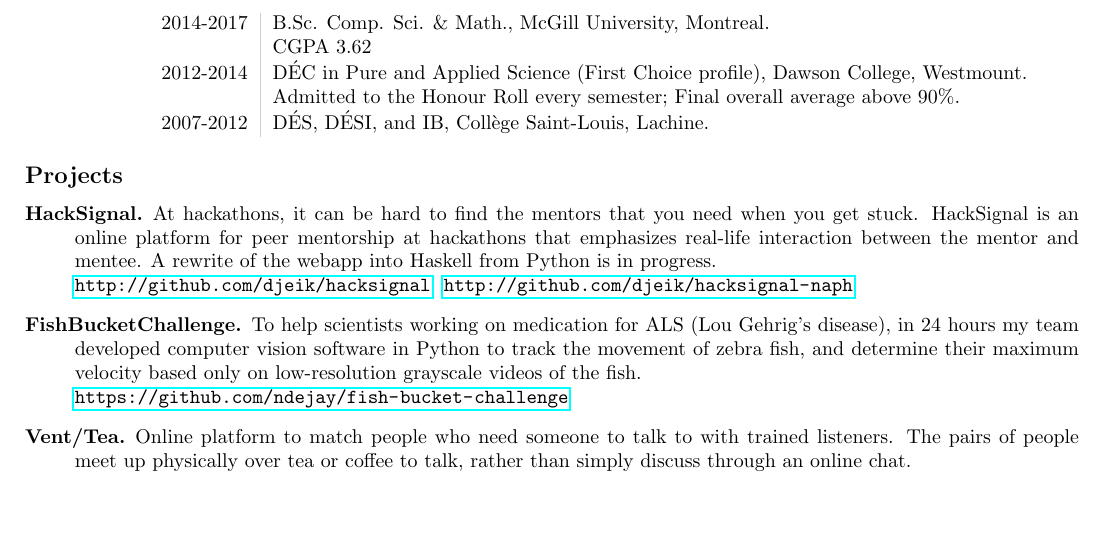
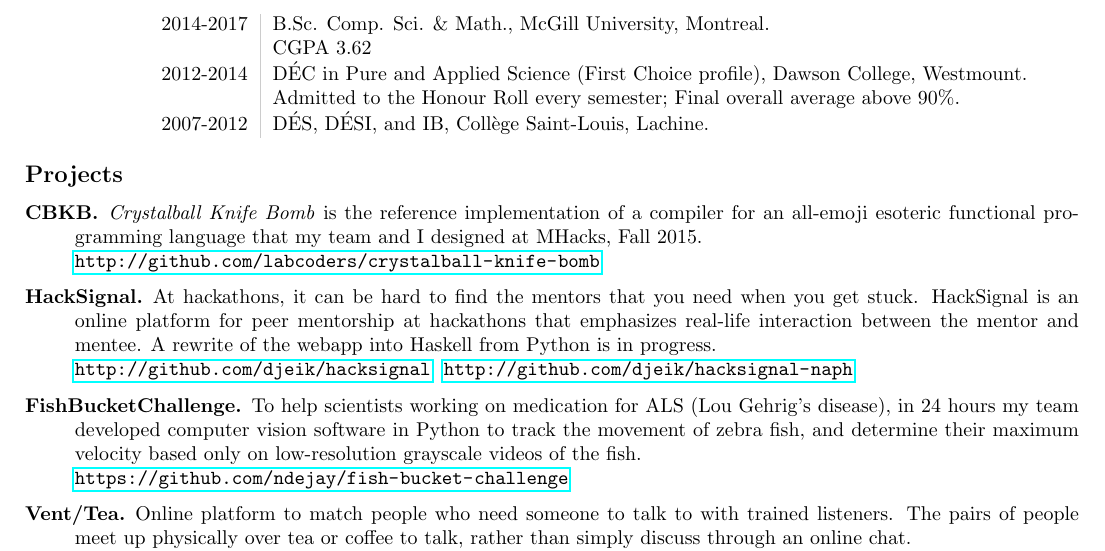
Before and after one commit to tsani/cv, a LaTeX CV (cv.tex): part of the page, cut so that both start at the same text, the shorter picture padded with empty space. Compiled offline with pdfLaTeX.

Commit message:
add CKBK project

```diff
--- a/cv.tex
+++ b/cv.tex
@@ -67,6 +67,10 @@
 \subsection*{Projects}
 
 \begin{description}
+    \item[CBKB.] \emph{Crystalball Knife Bomb} is the reference implementation
+        of a compiler for an all-emoji esoteric functional programming language
+        that my team and I designed at MHacks, Fall 2015. \\
+        \url{http://github.com/labcoders/crystalball-knife-bomb}
     \item[HackSignal.] At hackathons, it can be hard to find the mentors that
         you need when you get stuck. HackSignal is an online platform for peer
         mentorship at hackathons that emphasizes real-life interaction between
```
